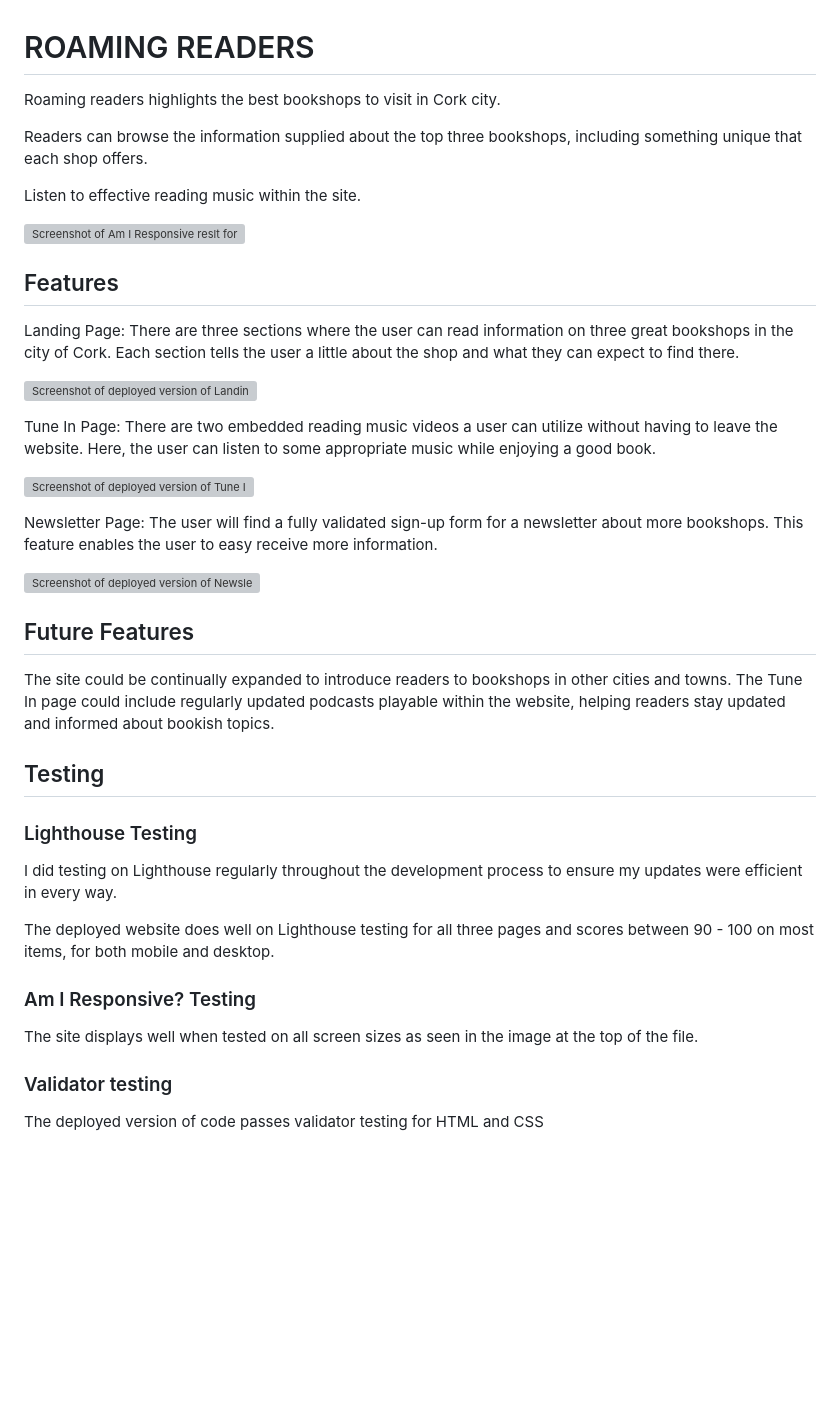
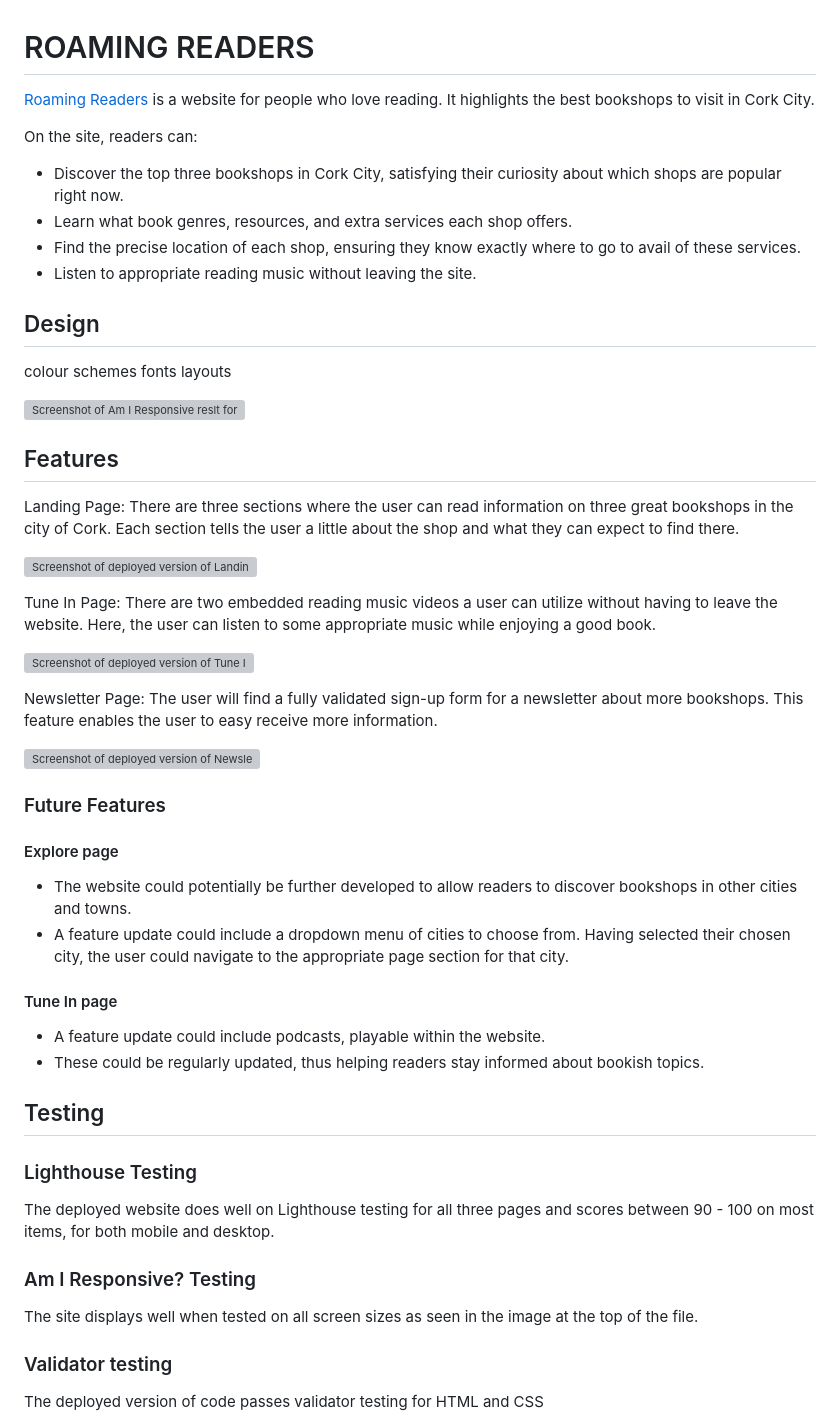
Before and after one commit to 1234Christina/readers-site, a Markdown page: README.md, the part around the change printed below. Rendered like a GitHub page; blank space fills up the shorter version; grey boxes are pictures that could not be loaded.

Commit message:
Update README.md Intro & Future Features sections

```diff
--- a/README.md
+++ b/README.md
@@ -1,18 +1,27 @@
 # ROAMING READERS
-Roaming readers highlights the best bookshops to visit in Cork city.
+[Roaming Readers](https://1234christina.github.io/readers-site/) is a website for people who love reading. It highlights the best bookshops to visit in Cork City.
 
-Readers can browse the information supplied about the top three bookshops, including something unique that each shop offers.
+On the site, readers can:
++ Discover the top three bookshops in Cork City, satisfying their curiosity about which shops are popular right now.
++ Learn what book genres, resources, and extra services each shop offers.
++ Find the precise location of each shop, ensuring they know exactly where to go to avail of these services.
++ Listen to appropriate reading music without leaving the site.
 
-Listen to effective reading music within the site.
+## Design
+colour schemes
+fonts
+layouts
 
 ![Screenshot of Am I Responsive reslt for deployed project]()
+
 ## Features
-
-Landing Page: There are three sections where the user can read information on three great bookshops in the city of Cork. Each section tells the user a little about the shop and what they can expect to find there.
+Landing Page:
+There are three sections where the user can read information on three great bookshops in the city of Cork. Each section tells the user a little about the shop and what they can expect to find there.
 
 ![Screenshot of deployed version of Landing page]()
 
-Tune In Page: There are two embedded reading music videos a user can utilize without having to leave the website. Here, the user can listen to some appropriate music while enjoying a good book.
+Tune In Page:
+There are two embedded reading music videos a user can utilize without having to leave the website. Here, the user can listen to some appropriate music while enjoying a good book.
 
 ![Screenshot of deployed version of Tune In page]()
 
@@ -20,18 +29,26 @@ Newsletter Page: The user will find a fully validated sign-up form for a newslet
 
 ![Screenshot of deployed version of Newsletter page]()
 
-## Future Features
-The site could be continually expanded to introduce readers to bookshops in other cities and towns.
-The Tune In page could include regularly updated podcasts playable within the website, helping readers stay updated and informed about bookish topics.
+### Future Features
+
+#### Explore page
+- The website could potentially be further developed to allow readers to discover bookshops in other cities and towns.
+- A feature update could include a dropdown menu of cities to choose from.  Having selected their chosen city, the user could navigate to the appropriate page section for that city.
+
+#### Tune In page
+- A feature update could include podcasts, playable within the website.
+- These could be regularly updated, thus helping readers stay informed about bookish topics.
 
 ## Testing
 ### Lighthouse Testing
-I did testing on Lighthouse regularly throughout the development process to ensure my updates were efficient in every way.
+The deployed website does well on Lighthouse testing for all three pages and scores between 90 - 100 on most items, for both mobile and desktop.
 
-The deployed website does well on Lighthouse testing for all three pages and scores between 90 - 100 on most items, for both mobile and desktop.
 
 ### Am I Responsive? Testing
 The site displays well when tested on all screen sizes as seen in the image at the top of the file.
+
+
+
 
 ### Validator testing
 The deployed version of code passes validator testing for HTML and CSS
```
Also changed, not shown: other parts of README.md (+17 -6 lines).
